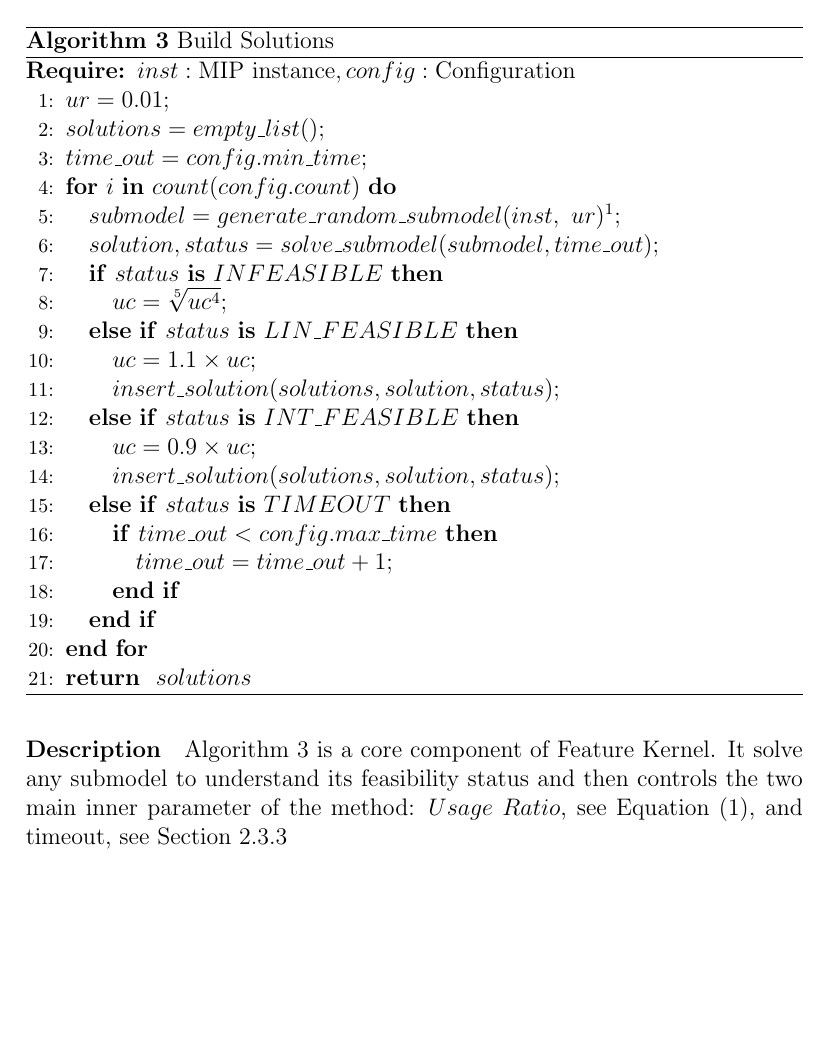
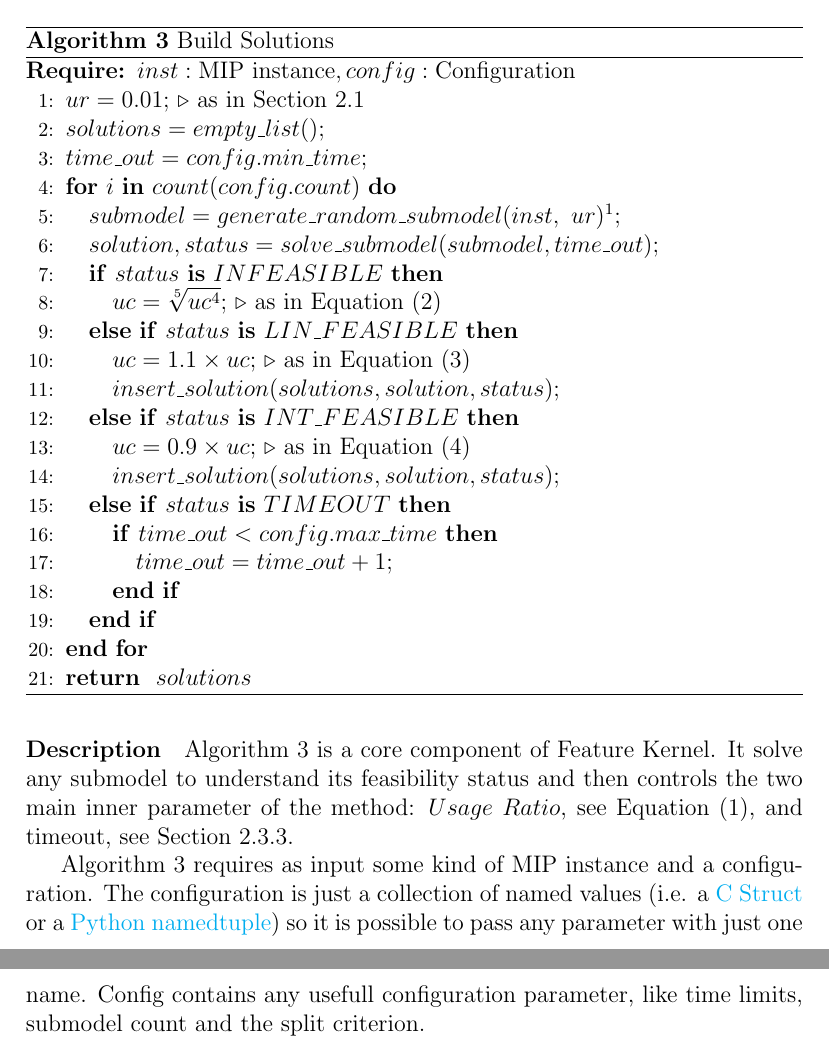
Before and after one commit to Optimization-Algorithms/Feature-Kernel, a LaTeX document (feature_kernel.tex, which reads algorithms/build_solutions.tex): part of page 11 of 11 before the commit and two parts of pages 11 and 12 of 12 after it, the two joined at a grey line, cut so that both start at the same text, the shorter picture padded with empty space. Compiled offline with pdfLaTeX.

Commit message:
add reference comment to Build Solution

```diff
--- a/algorithms/build_solutions.tex
+++ b/algorithms/build_solutions.tex
@@ -2,19 +2,19 @@
     \caption{Build Solutions}\label{algo:build-solutions}
     \begin{algorithmic}[1]
         \REQUIRE $inst: \text{MIP instance}, config: \text{Configuration}$
-        \STATE {$ur = 0.01;$}
+        \STATE {$ur = 0.01;$} \refcomment{sec:usage-ratio}
         \STATE {$solutions = empty\_list();$}
         \STATE {$time\_out = config.min\_time; $}
         \FOR {$  i\ \textbf{in}\  count(config.count)$}
             \STATE {$ submodel = generate\_random\_submodel(inst,\ ur)^{\ref{algo:submodel-build}};$}
             \STATE {$ solution, status = solve\_submodel(submodel, time\_out);  $}
             \IF {$ status\ \textbf{is}\ INFEASIBLE $}
-                \STATE $uc = \sqrt[5]{uc^4};$
+                \STATE $uc = \sqrt[5]{uc^4};$ \refcomment{eq:ur-infease-grow}
             \ELSIF {$status\ \textbf{is}\ LIN\_FEASIBLE$}
-                \STATE $uc = 1.1 \times uc;$
+                \STATE $uc = 1.1 \times uc;$ \refcomment{eq:ur-lin-fease-grow}
                 \STATE $insert\_solution(solutions, solution, status);$
             \ELSIF {$status\ \textbf{is}\ INT\_FEASIBLE$}
-                \STATE $uc = 0.9 \times uc;$
+                \STATE $uc = 0.9 \times uc;$ \refcomment{eq:ur-fease-grow}
                 \STATE $insert\_solution(solutions, solution, status);$
             \ELSIF {$status\ \textbf{is}\ TIMEOUT$}
                 \IF {$ time\_out < config.max\_time $}
@@ -27,4 +27,10 @@
 \end{algorithm}
 
 \paragraph{Description} \Cref{algo:build-solutions} is a core component of Feature Kernel. It solve any submodel to understand its feasibility status and then controls
-the two main inner parameter of the method: $Usage\ Ratio$, see \Cref{eq:usage-ratio}, and timeout, see \Cref{sec:timeout}
+the two main inner parameter of the method: $Usage\ Ratio$, see \Cref{eq:usage-ratio}, and timeout, see \Cref{sec:timeout}.
+
+\Cref{algo:build-solutions} requires as input some kind of MIP instance and a configuration. The configuration is just a collection of named values
+(i.e. a \href{https://en.wikipedia.org/wiki/Struct_(C_programming_language)}{C Struct} or a
+\href{https://docs.python.org/3/library/collections.html#namedtuple-factory-function-for-tuples-with-named-fields}{Python namedtuple})
+so it is possible to pass any parameter with just one name. Config contains any usefull configuration parameter, like time limits, submodel count and the split
+criterion.
--- a/feature_kernel.tex
+++ b/feature_kernel.tex
@@ -10,6 +10,9 @@
 \usepackage{float}
 \usepackage{algorithm}
 \usepackage{algorithmic}
+
+\renewcommand{\algorithmiccomment}[1]{$\triangleright$ #1}
+\newcommand{\refcomment}[1]{\algorithmiccomment as in \Cref{#1}}
 
 
 \lstset{
```
Also changed, not shown: working_principle.tex (+1 -1 lines), feature_kernel.tex (1 more changed lines).
